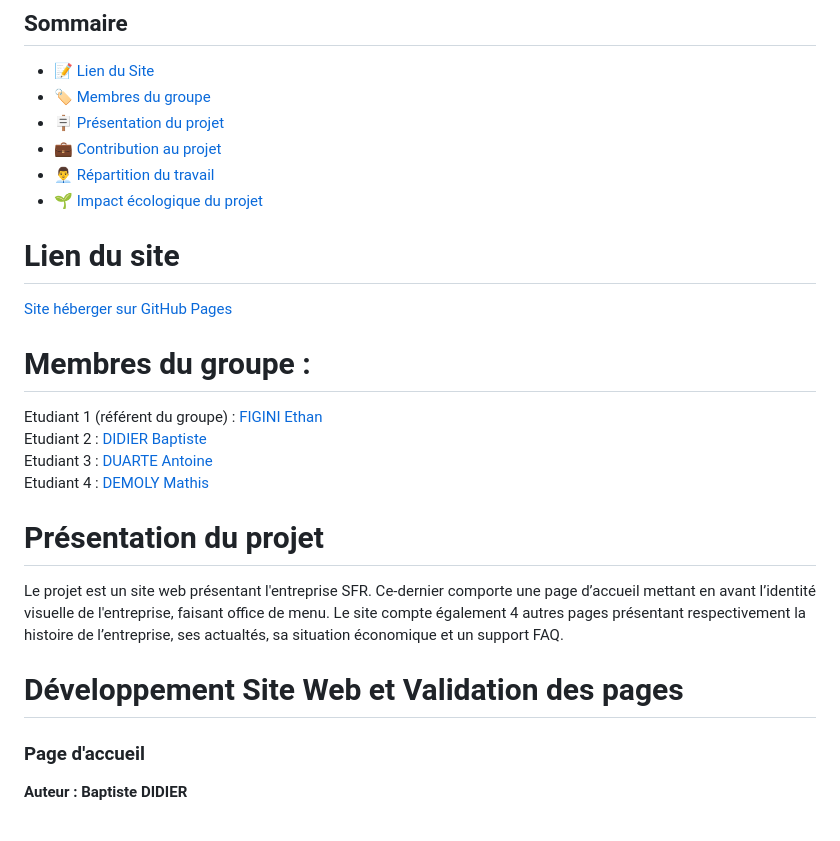
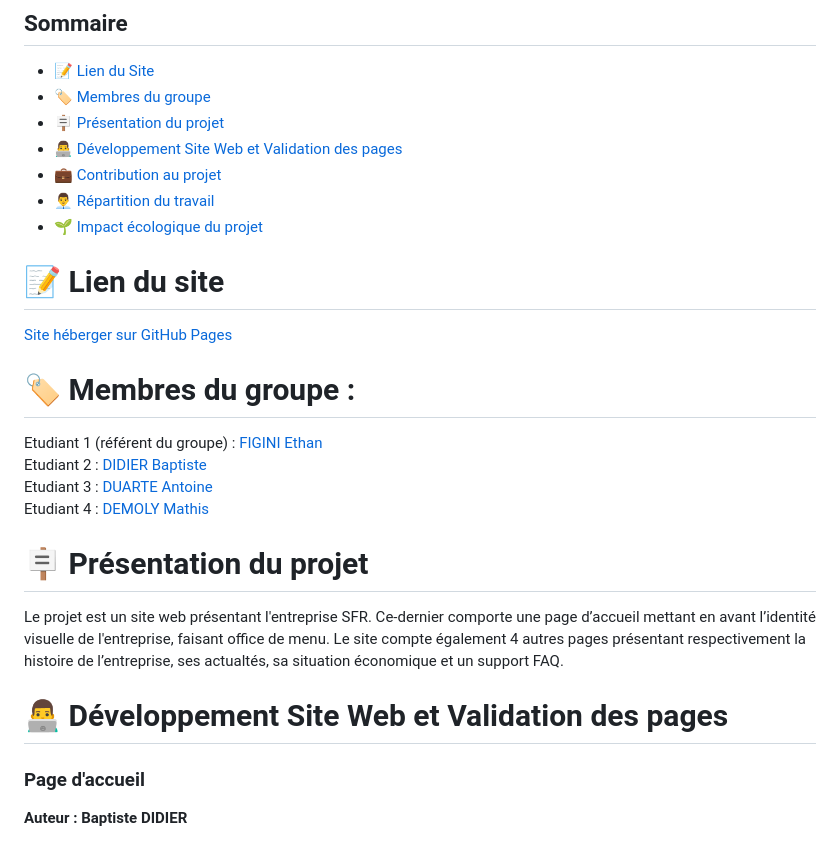
Before and after one commit to bdidier3/SAE1_05-06, a Markdown page: README.md, the part around the change printed below. GitHub-like rendering.

Commit message:
Mise de la partie Développement Site Web et Validation des pages dans le sommaire du README

```diff
--- a/README.md
+++ b/README.md
@@ -5,25 +5,26 @@
 - 📝 [Lien du Site](#lien-du-site)
 - 🏷️ [Membres du groupe](#membres-du-groupe)
 - 🪧 [Présentation du projet](#présentation-du-projet)
+- 👨‍💻 [Développement Site Web et Validation des pages](#développement-site-web-et-validation-des-pages)
 - 💼 [Contribution au projet](#contribution-au-projet)
 - 👨‍💼 [Répartition du travail](#répartition-du-travail)
 - 🌱 [Impact écologique du projet](#impact-écologique-du-projet)
 
-# Lien du site
+# 📝 Lien du site
 [Site héberger sur GitHub Pages](https://bdidier3.github.io/SAE1_05-06/index.html)
 
-# Membres du groupe :
+# 🏷️ Membres du groupe :
 
 Etudiant 1 (référent du groupe) :  [FIGINI Ethan](mailto:ethan.figini@edu.univ-fcomte.fr)
 Etudiant 2 : [DIDIER Baptiste](mailto:baptiste.didier@edu.univ-fcomte.fr)
 Etudiant 3 : [DUARTE Antoine](mailto:antoine.duarte@edu.univ-fcomte.fr)
 Etudiant 4 : [DEMOLY Mathis](mailto:mathis.demoly@edu.univ-fcomte.fr)
 
-# Présentation du projet
+# 🪧 Présentation du projet
 
 Le projet est un site web présentant l'entreprise SFR. Ce-dernier comporte une page d’accueil mettant en avant l’identité visuelle de l'entreprise, faisant office de menu. Le site compte également 4 autres pages présentant respectivement la histoire de l’entreprise, ses actualtés, sa situation économique et un support FAQ.
 
-# Développement Site Web et Validation des pages
+# 👨‍💻 Développement Site Web et Validation des pages
 
 ### Page d'accueil
 
```
Also changed, not shown: other parts of README.md (+3 -3 lines).
